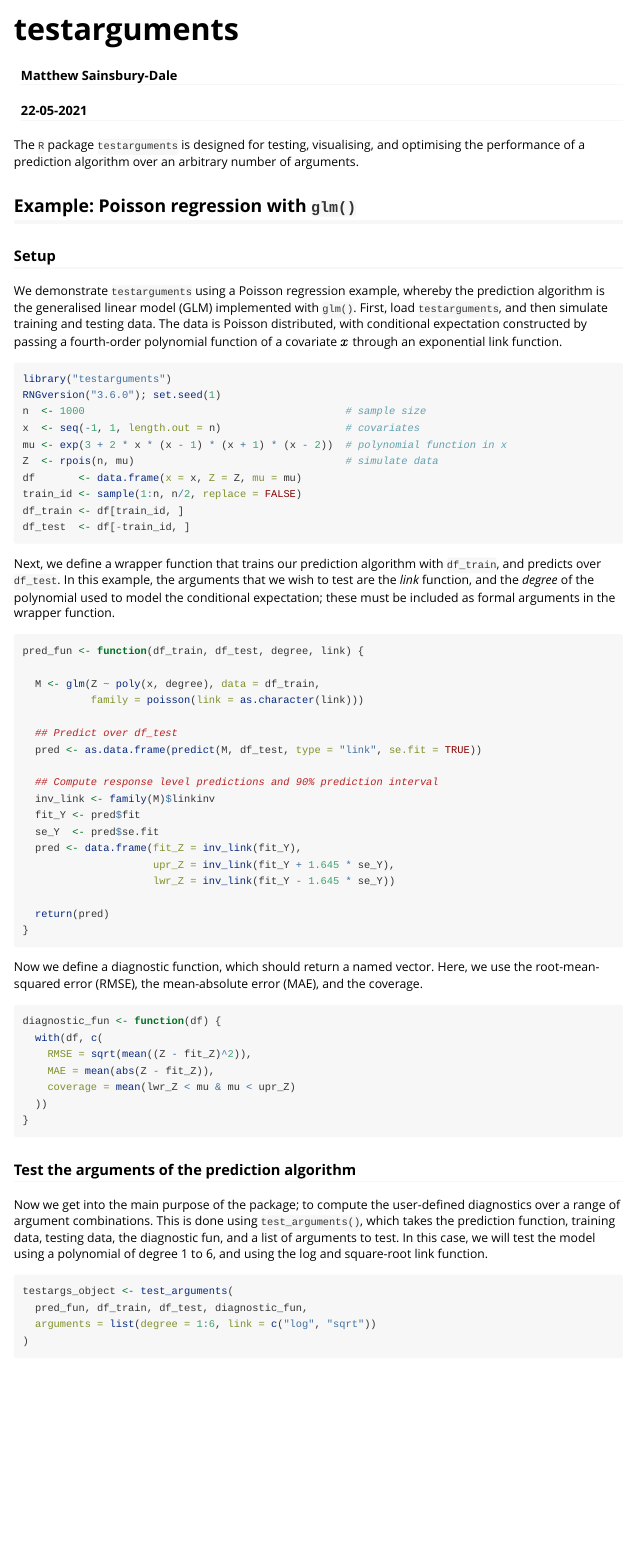
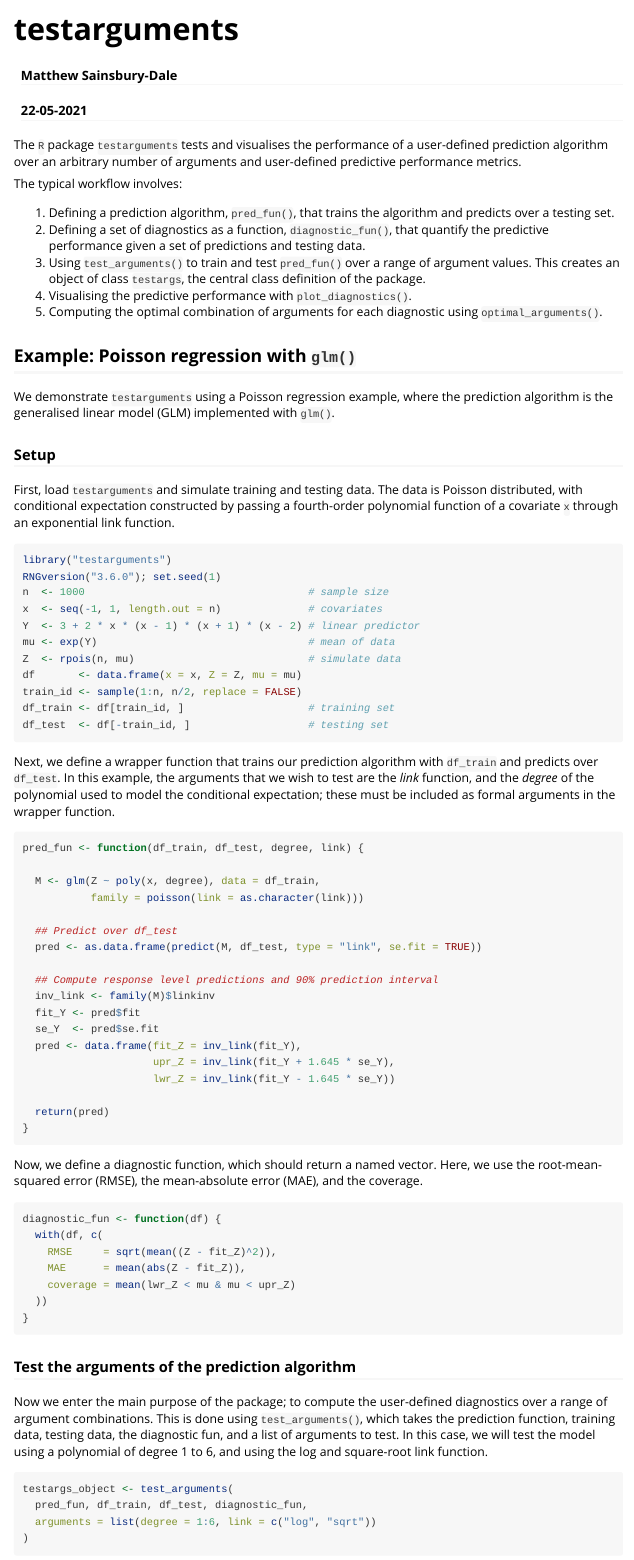
Before and after one commit to MattSainsbury-Dale/testarguments, an R Markdown document (vignettes/testarguments.Rmd): the page in a window 1100 px wide, from its top. Rendered offline with R 4.5, knitr and Pandoc, with nearby package versions; some code elsewhere in the file could not run offline; common packages that the code uses without loading them are loaded.

Commit message:
Updated vignette

````diff
--- a/vignettes/testarguments.Rmd
+++ b/vignettes/testarguments.Rmd
@@ -20,30 +20,46 @@ knitr::opts_chunk$set(
 knitr::opts_chunk$set(collapse = TRUE, comment = "#>")
 ```
 
-The `R` package `testarguments` is designed for testing, visualising, and optimising the performance of a prediction algorithm over an arbitrary number of arguments.
+The `R` package `testarguments` tests and visualises the performance of a user-defined prediction algorithm over an arbitrary number of arguments and user-defined predictive performance metrics.
+
+The typical workflow involves:
+
+1. Defining a prediction algorithm, `pred_fun()`, that trains the algorithm and predicts over a testing set.
+2. Defining a set of diagnostics as a function, `diagnostic_fun()`, that quantify the predictive performance given a set of predictions and testing data.
+3. Using `test_arguments()` to train and test `pred_fun()` over a range of argument values. This creates an object of class `testargs`, the central class definition of the package.
+4. Visualising the predictive performance with `plot_diagnostics()`.
+5. Computing the optimal combination of arguments for each diagnostic using `optimal_arguments()`.
 
 ## Example: Poisson regression with `glm()`
 
+We demonstrate `testarguments` using a Poisson regression example, where the prediction algorithm is the generalised linear model (GLM) implemented with `glm()`.
+
 ### Setup
 
-We demonstrate `testarguments` using a Poisson regression example, whereby the prediction algorithm is the generalised linear model (GLM) implemented with `glm()`.
-First, load `testarguments`, and then simulate training and testing data. The data is Poisson distributed, with conditional expectation constructed by passing a fourth-order polynomial function of a covariate $x$ through an exponential link function.
+
+First, load `testarguments` and simulate training and testing data.
+ The data is Poisson distributed, with conditional expectation constructed by passing a fourth-order polynomial function of a covariate `x` through an exponential link function.
+ <!--
+ The latent linear predictor, $Y_i$, $i = 1, \dots, n$, where $n$ is the sample size, is defined by a fourth-order polynomial function of a covariate $x_i$. The conditional expectation, $\mu_i$, is linked to $Y_i$ via $g(\mu_i) = Y_i$, where $g(\cdot)$ is a link function; in this simulation, we choose the exponential link function. Finally, $Z_i$ is Poisson distributed with mean $\mu_i$.
+ -->
+
 
 ```{r}
 library("testarguments")
 RNGversion("3.6.0"); set.seed(1)
-n  <- 1000                                          # sample size
-x  <- seq(-1, 1, length.out = n)                    # covariates
-mu <- exp(3 + 2 * x * (x - 1) * (x + 1) * (x - 2))  # polynomial function in x
-Z  <- rpois(n, mu)                                  # simulate data
+n  <- 1000                                    # sample size
+x  <- seq(-1, 1, length.out = n)              # covariates
+Y  <- 3 + 2 * x * (x - 1) * (x + 1) * (x - 2) # linear predictor
+mu <- exp(Y)                                  # mean of data
+Z  <- rpois(n, mu)                            # simulate data
 df       <- data.frame(x = x, Z = Z, mu = mu)
 train_id <- sample(1:n, n/2, replace = FALSE)
-df_train <- df[train_id, ]
-df_test  <- df[-train_id, ]
+df_train <- df[train_id, ]                    # training set
+df_test  <- df[-train_id, ]                   # testing set
 ```
 
 
-Next, we define a wrapper function that trains our prediction algorithm with `df_train`, and predicts over `df_test`. In this example, the arguments that we wish to test are the *link* function, and the *degree* of the polynomial used to model the conditional expectation; these must be included as formal arguments in the wrapper function.
+Next, we define a wrapper function that trains our prediction algorithm with `df_train` and predicts over `df_test`. In this example, the arguments that we wish to test are the *link* function, and the *degree* of the polynomial used to model the conditional expectation; these must be included as formal arguments in the wrapper function.
 
 ```{r}
 pred_fun <- function(df_train, df_test, degree, link) {
@@ -67,13 +83,13 @@ pred_fun <- function(df_train, df_test, degree, link) {
 ```
 
 
-Now we define a diagnostic function, which should return a named vector. Here, we use the root-mean-squared error (RMSE), the mean-absolute error (MAE), and the coverage.
+Now, we define a diagnostic function, which should return a named vector. Here, we use the root-mean-squared error (RMSE), the mean-absolute error (MAE), and the coverage.
 
 ```{r}
 diagnostic_fun <- function(df) {
   with(df, c(
-    RMSE = sqrt(mean((Z - fit_Z)^2)),
-    MAE = mean(abs(Z - fit_Z)),
+    RMSE     = sqrt(mean((Z - fit_Z)^2)),
+    MAE      = mean(abs(Z - fit_Z)),
     coverage = mean(lwr_Z < mu & mu < upr_Z)
   ))
 }
@@ -82,7 +98,7 @@ diagnostic_fun <- function(df) {
 
 ### Test the arguments of the prediction algorithm
 
-Now we get into the main purpose of the package; to compute the user-defined diagnostics over a range of argument combinations. This is done using `test_arguments()`, which takes the prediction function, training data, testing data, the diagnostic fun, and a list of arguments to test. In this case, we will test the model using a polynomial of degree 1 to 6, and using the log and square-root link function.
+Now we enter the main purpose of the package; to compute the user-defined diagnostics over a range of argument combinations. This is done using `test_arguments()`, which takes the prediction function, training data, testing data, the diagnostic fun, and a list of arguments to test. In this case, we will test the model using a polynomial of degree 1 to 6, and using the log and square-root link function.
 
 ```{r}
 testargs_object <- test_arguments(
````
Also changed, not shown: 1 other file.
